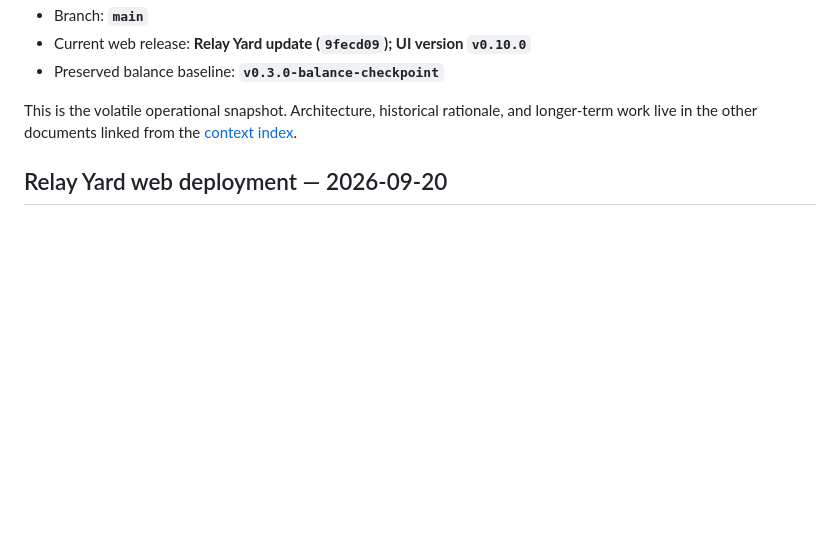
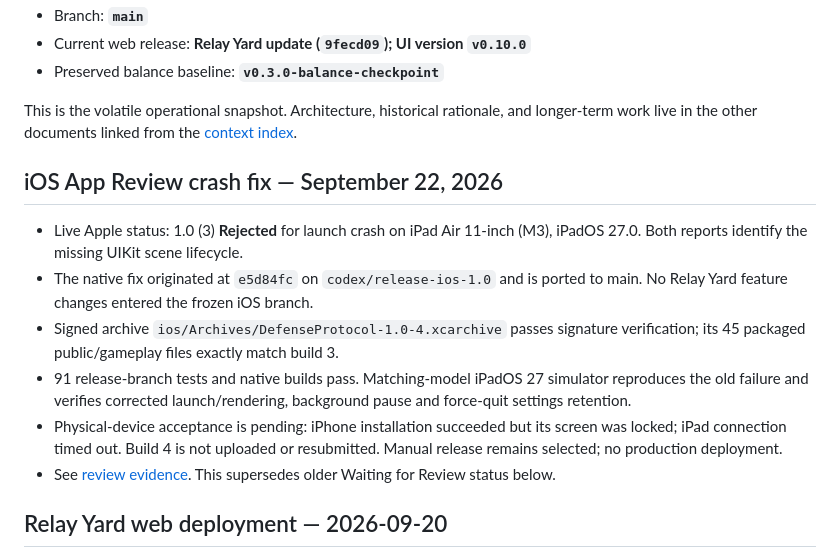
Before and after one commit to joecool169/geeklabs-td, a Markdown page: docs/context/CURRENT_STATE.md, the part around one of its changes. GitHub-like rendering; blank space fills up the shorter version.

Commit message:
Update current state with iOS rejection and validated scene fix

```diff
--- a/docs/context/CURRENT_STATE.md
+++ b/docs/context/CURRENT_STATE.md
@@ -8,6 +8,23 @@
 This is the volatile operational snapshot. Architecture, historical rationale,
 and longer-term work live in the other documents linked from the
 [context index](README.md).
+
+## iOS App Review crash fix — September 22, 2026
+
+- Live Apple status: 1.0 (3) **Rejected** for launch crash on iPad Air 11-inch
+  (M3), iPadOS 27.0. Both reports identify the missing UIKit scene lifecycle.
+- The native fix originated at `e5d84fc` on `codex/release-ios-1.0` and is ported
+  to main. No Relay Yard feature changes entered the frozen iOS branch.
+- Signed archive `ios/Archives/DefenseProtocol-1.0-4.xcarchive` passes signature
+  verification; its 45 packaged public/gameplay files exactly match build 3.
+- 91 release-branch tests and native builds pass. Matching-model iPadOS 27
+  simulator reproduces the old failure and verifies corrected launch/rendering,
+  background pause and force-quit settings retention.
+- Physical-device acceptance is pending: iPhone installation succeeded but its
+  screen was locked; iPad connection timed out. Build 4 is not uploaded or
+  resubmitted. Manual release remains selected; no production deployment.
+- See [review evidence](../app-store/REVIEW-2026-09-22.md). This supersedes older
+  Waiting for Review status below.
 
 ## Relay Yard web deployment — 2026-09-20
 
```
Also changed, not shown: other parts of docs/context/CURRENT_STATE.md (+1 -1 lines), docs/app-store/READINESS.md (+9 -11 lines), docs/app-store/REVIEW-2026-09-22.md (added, +57 -0 lines).
